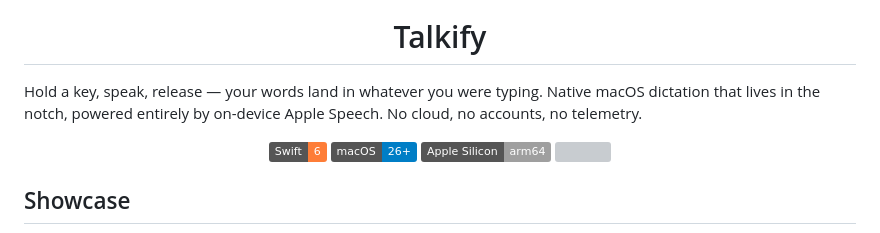
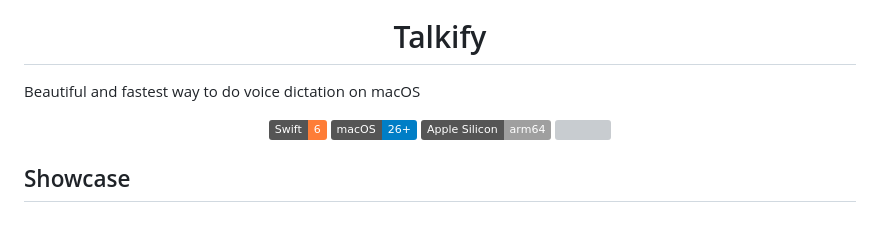
Before and after one commit to tornikegomareli/Talkify, a Markdown page: README.md, the part around the change. Rendered like a GitHub page; badges without logos; grey boxes are pictures that could not be loaded.

```diff
--- a/README.md
+++ b/README.md
@@ -3,7 +3,7 @@
   <h1 align="center">Talkify</h1>
 </p>
 
-Hold a key, speak, release — your words land in whatever you were typing. Native macOS dictation that lives in the notch, powered entirely by on-device Apple Speech. No cloud, no accounts, no telemetry.
+Beautiful and fastest way to do voice dictation on macOS
 
 <p align="center">
   <img src="https://img.shields.io/badge/Swift-6-orange.svg" />
```
